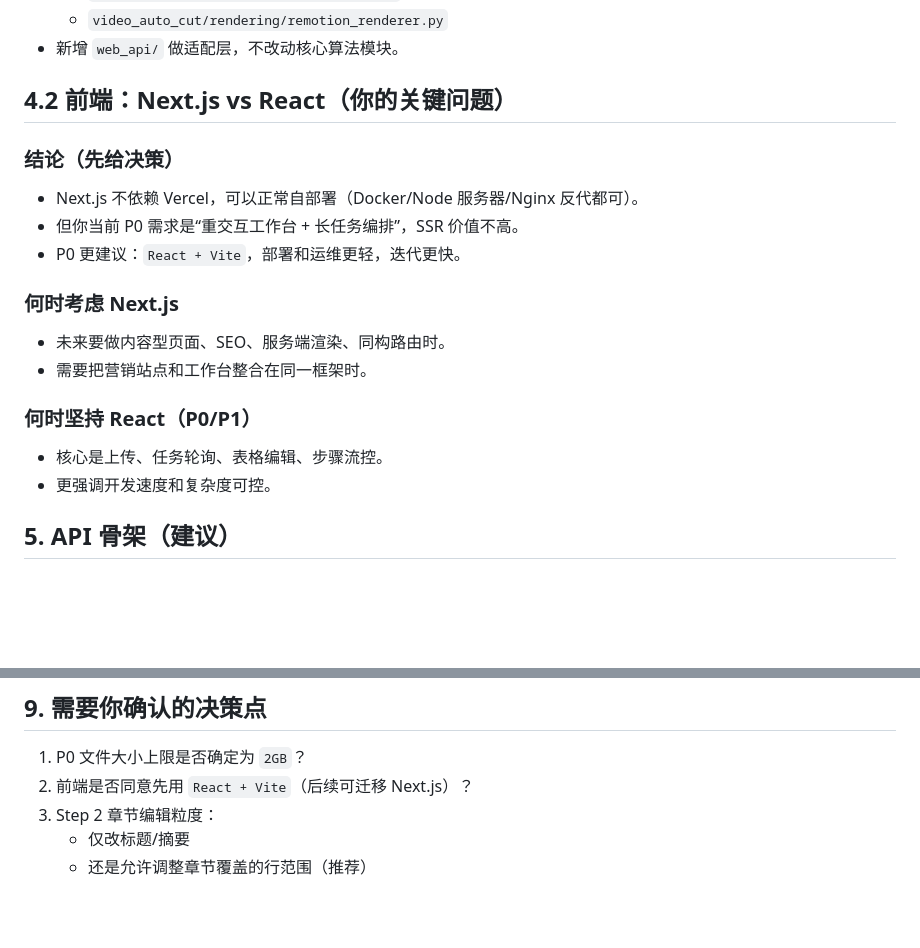
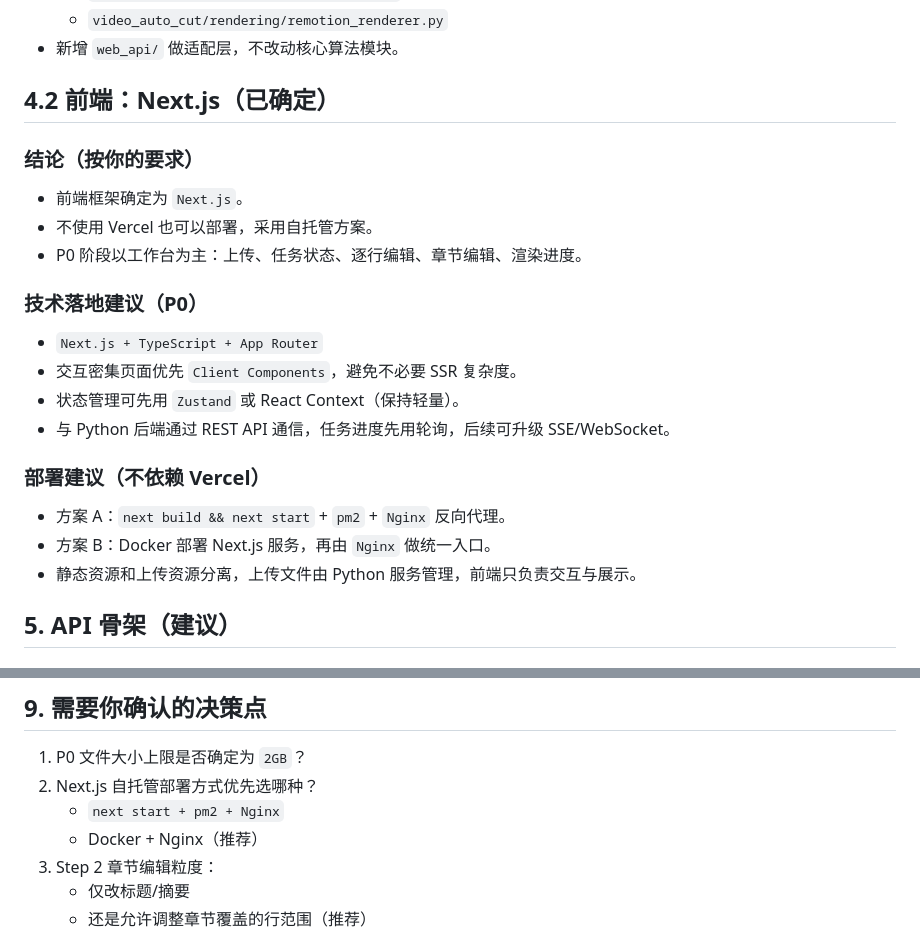
Before and after one commit to PoetCoderJun/video_auto_cut, a Markdown page: web_mvp_plan.md, 2 parts joined by grey strips. Rendered like a GitHub page; blank space fills up the shorter version.

Commit message:
docs: update Next.js frontend decision

```diff
--- a/web_mvp_plan.md
+++ b/web_mvp_plan.md
@@ -119,20 +119,23 @@
   - `video_auto_cut/rendering/remotion_renderer.py`
 - 新增 `web_api/` 做适配层，不改动核心算法模块。
 
-## 4.2 前端：Next.js vs React（你的关键问题）
+## 4.2 前端：Next.js（已确定）
 
-### 结论（先给决策）
-- Next.js 不依赖 Vercel，可以正常自部署（Docker/Node 服务器/Nginx 反代都可）。
-- 但你当前 P0 需求是“重交互工作台 + 长任务编排”，SSR 价值不高。
-- P0 更建议：`React + Vite`，部署和运维更轻，迭代更快。
+### 结论（按你的要求）
+- 前端框架确定为 `Next.js`。
+- 不使用 Vercel 也可以部署，采用自托管方案。
+- P0 阶段以工作台为主：上传、任务状态、逐行编辑、章节编辑、渲染进度。
 
-### 何时考虑 Next.js
-- 未来要做内容型页面、SEO、服务端渲染、同构路由时。
-- 需要把营销站点和工作台整合在同一框架时。
+### 技术落地建议（P0）
+- `Next.js + TypeScript + App Router`
+- 交互密集页面优先 `Client Components`，避免不必要 SSR 复杂度。
+- 状态管理可先用 `Zustand` 或 React Context（保持轻量）。
+- 与 Python 后端通过 REST API 通信，任务进度先用轮询，后续可升级 SSE/WebSocket。
 
-### 何时坚持 React（P0/P1）
-- 核心是上传、任务轮询、表格编辑、步骤流控。
-- 更强调开发速度和复杂度可控。
+### 部署建议（不依赖 Vercel）
+- 方案 A：`next build && next start` + `pm2` + `Nginx` 反向代理。
+- 方案 B：Docker 部署 Next.js 服务，再由 `Nginx` 做统一入口。
+- 静态资源和上传资源分离，上传文件由 Python 服务管理，前端只负责交互与展示。
 
 ## 5. API 骨架（建议）
 
@@ -216,7 +219,9 @@
 ## 9. 需要你确认的决策点
 
 1. P0 文件大小上限是否确定为 `2GB`？
-2. 前端是否同意先用 `React + Vite`（后续可迁移 Next.js）？
+2. Next.js 自托管部署方式优先选哪种？
+   - `next start + pm2 + Nginx`
+   - Docker + Nginx（推荐）
 3. Step 2 章节编辑粒度：
    - 仅改标题/摘要
    - 还是允许调整章节覆盖的行范围（推荐）
```
